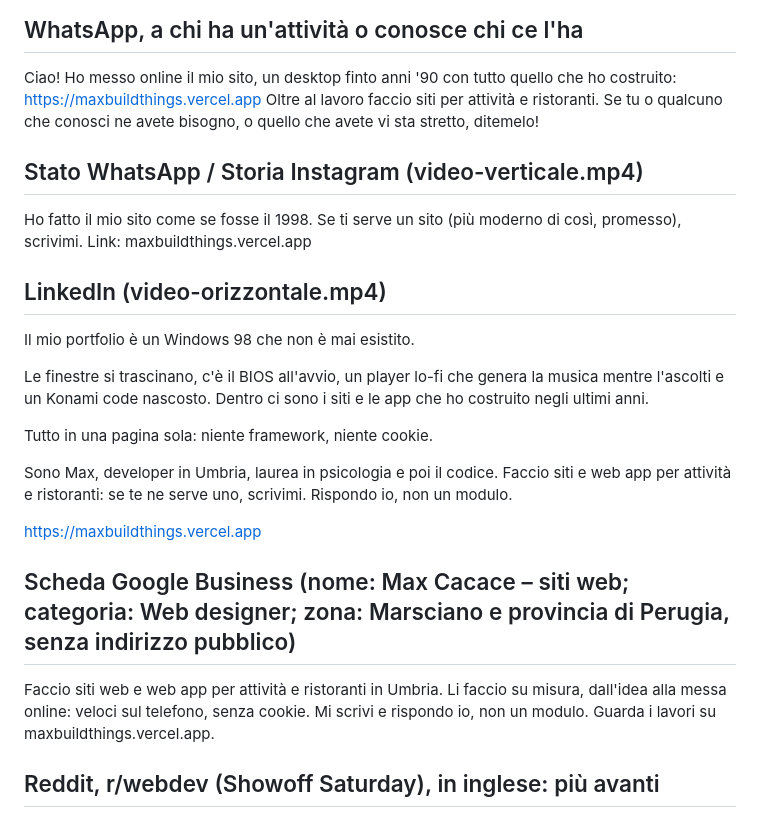
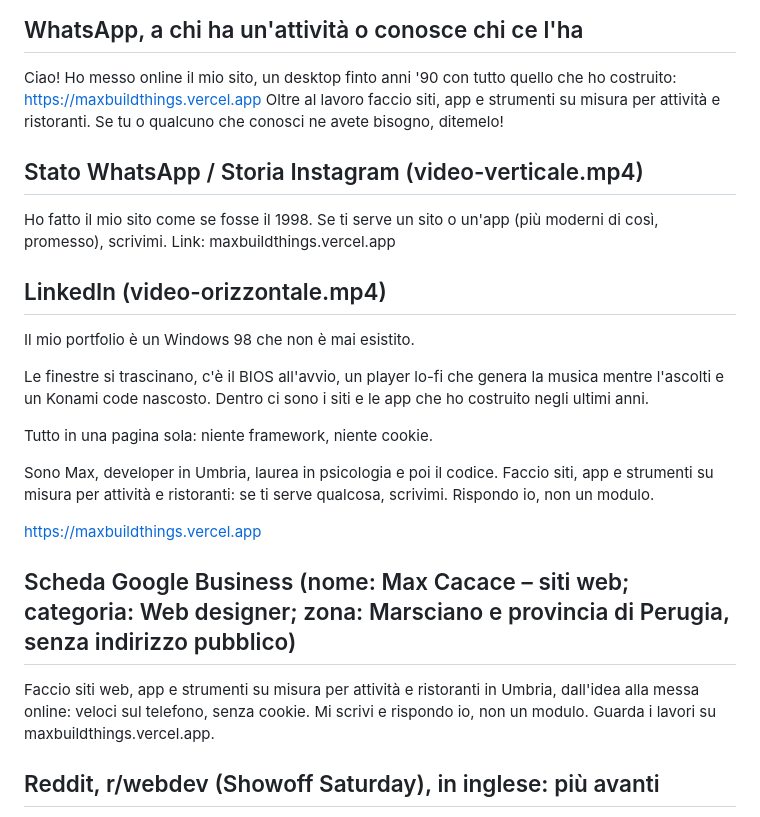
Before and after one commit to Massi-Repo/maxbuildthings, a Markdown page: promo/testi.md, the part around the change. GitHub-like rendering.

Commit message:
Offerta: siti, app e strumenti su misura; file di verifica per Search Console
Co-Authored-By: C

```diff
--- a/promo/testi.md
+++ b/promo/testi.md
@@ -3,10 +3,10 @@ Link: https://maxbuildthings.vercel.app  (quando c'è il dominio, cambialo)
 
 ## WhatsApp, a chi ha un'attività o conosce chi ce l'ha
 Ciao! Ho messo online il mio sito, un desktop finto anni '90 con tutto quello che ho costruito: https://maxbuildthings.vercel.app
-Oltre al lavoro faccio siti per attività e ristoranti. Se tu o qualcuno che conosci ne avete bisogno, o quello che avete vi sta stretto, ditemelo!
+Oltre al lavoro faccio siti, app e strumenti su misura per attività e ristoranti. Se tu o qualcuno che conosci ne avete bisogno, ditemelo!
 
 ## Stato WhatsApp / Storia Instagram (video-verticale.mp4)
-Ho fatto il mio sito come se fosse il 1998. Se ti serve un sito (più moderno di così, promesso), scrivimi. Link: maxbuildthings.vercel.app
+Ho fatto il mio sito come se fosse il 1998. Se ti serve un sito o un'app (più moderni di così, promesso), scrivimi. Link: maxbuildthings.vercel.app
 
 ## LinkedIn (video-orizzontale.mp4)
 Il mio portfolio è un Windows 98 che non è mai esistito.
@@ -15,12 +15,12 @@ Le finestre si trascinano, c'è il BIOS all'avvio, un player lo-fi che genera la
 
 Tutto in una pagina sola: niente framework, niente cookie.
 
-Sono Max, developer in Umbria, laurea in psicologia e poi il codice. Faccio siti e web app per attività e ristoranti: se te ne serve uno, scrivimi. Rispondo io, non un modulo.
+Sono Max, developer in Umbria, laurea in psicologia e poi il codice. Faccio siti, app e strumenti su misura per attività e ristoranti: se ti serve qualcosa, scrivimi. Rispondo io, non un modulo.
 
 https://maxbuildthings.vercel.app
 
 ## Scheda Google Business (nome: Max Cacace – siti web; categoria: Web designer; zona: Marsciano e provincia di Perugia, senza indirizzo pubblico)
-Faccio siti web e web app per attività e ristoranti in Umbria. Li faccio su misura, dall'idea alla messa online: veloci sul telefono, senza cookie. Mi scrivi e rispondo io, non un modulo. Guarda i lavori su maxbuildthings.vercel.app.
+Faccio siti web, app e strumenti su misura per attività e ristoranti in Umbria, dall'idea alla messa online: veloci sul telefono, senza cookie. Mi scrivi e rispondo io, non un modulo. Guarda i lavori su maxbuildthings.vercel.app.
 
 ## Reddit, r/webdev (Showoff Saturday), in inglese: più avanti
 I rebuilt my portfolio as a fake Windows 98 desktop: draggable windows, BIOS boot, a generative lo-fi player written with Web Audio, all in one HTML file with no framework. Link: https://maxbuildthings.vercel.app/?lang=en
```
Also changed, not shown: README.md (+1 -1 lines), profilo-github/README.md (+1 -1 lines), og.jpg, 2 other files.
